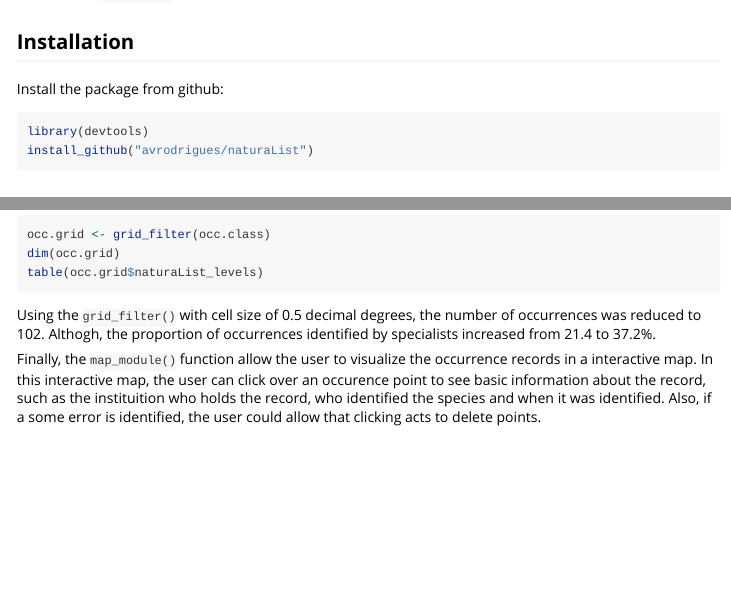
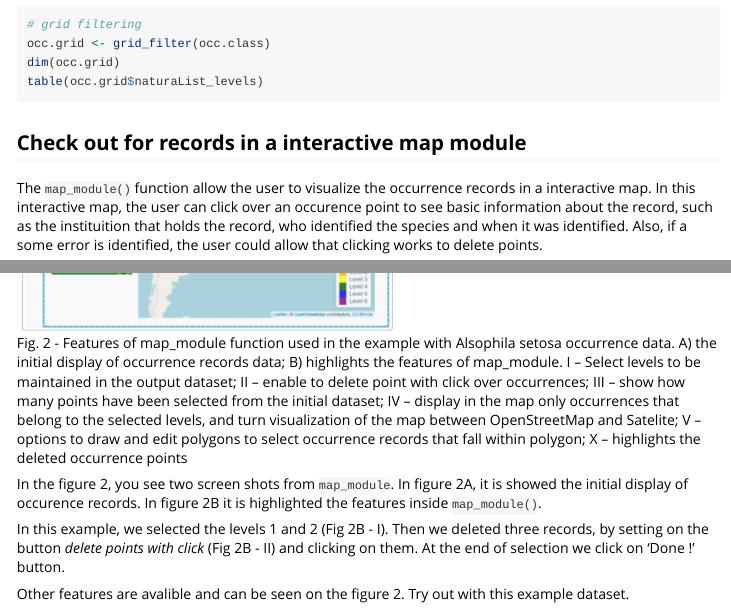
Before and after one commit to avrodrigues/naturaList, an R Markdown document (vignettes/natutaList_vignette.Rmd): the page in a window 1100 px wide, from 130 px down before the commit and from 2710 px down after it, and a second part further down, joined at a grey line. Rendered offline with R 4.5, knitr and Pandoc, with nearby package versions.

Commit message:
vignette update

````diff
--- a/vignettes/natutaList_vignette.Rmd
+++ b/vignettes/natutaList_vignette.Rmd
@@ -119,18 +123,33 @@ provide a raster layer in argument `r` from which the cell is used to filter
 occurrences.
 
 ```{r grid_filter, eval=F}
+# grid filtering
 occ.grid <- grid_filter(occ.class)
 dim(occ.grid)
 table(occ.grid$naturaList_levels)
 ```
 
-Using the `grid_filter()` with cell size of 0.5 decimal degrees, the number of occurrences was reduced to 102. Althogh, the proportion of occurrences identified by specialists increased from 21.4 to 37.2%.
+## Check out for records in a interactive map module
+
+The `map_module()` function allow the user to visualize the occurrence
+records in a interactive map. In this interactive map, the user can click over an
+occurence point to see basic information about the record, such as the instituition
+that holds the record, who identified the species and when it was identified.
+Also, if a some error is identified, the user could allow that clicking works to
+delete points.
 
 
+```{r map_module, eval=F}
+# map module
+occ.selected <- map_module(occ.grid)
 
-Finally, the `map_module()` function allow the user to visualize the occurrence
-records in a interactive map. In this interactive map, the user can click over an
-occurence point to see basic information about the record, such as the instituition
-who holds the record, who identified the species and when it was identified.
-Also, if a some error is identified, the user could allow that clicking acts to
-delete points.
+```
+
+
+![Fig. 2 - Features of map_module function used in the example with Alsophila setosa occurrence data. A) the initial display of occurrence records data; B) highlights the features of map_module. I – Select levels to be maintained in the output dataset; II – enable to delete point with click over occurrences; III – show how many points have been selected from the initial dataset; IV – display in the map only occurrences that belong to the selected levels, and turn visualization of the map between OpenStreetMap and Satelite; V – options to draw and edit polygons to select occurrence records that fall within polygon; X – highlights the deleted occurrence points](../vignettes/map_module.png)
+
+In the figure 2, you see two screen shots from `map_module`. In figure 2A, it is showed the initial display of occurence records. In figure 2B it is highlighted the features inside `map_module()`.
+
+In this example, we selected the levels 1 and 2 (Fig 2B - I). Then we deleted three records, by setting on the button *delete points with click* (Fig 2B - II) and clicking on them. At the end of selection we click on 'Done !' button.
+
+Other features are avalible and can be seen on the figure 2. Try out with this example dataset.
````
Also changed, not shown: vignettes/map_module.png (added), vignettes/natutaList_vignette.Rmd (4 more changed lines).
